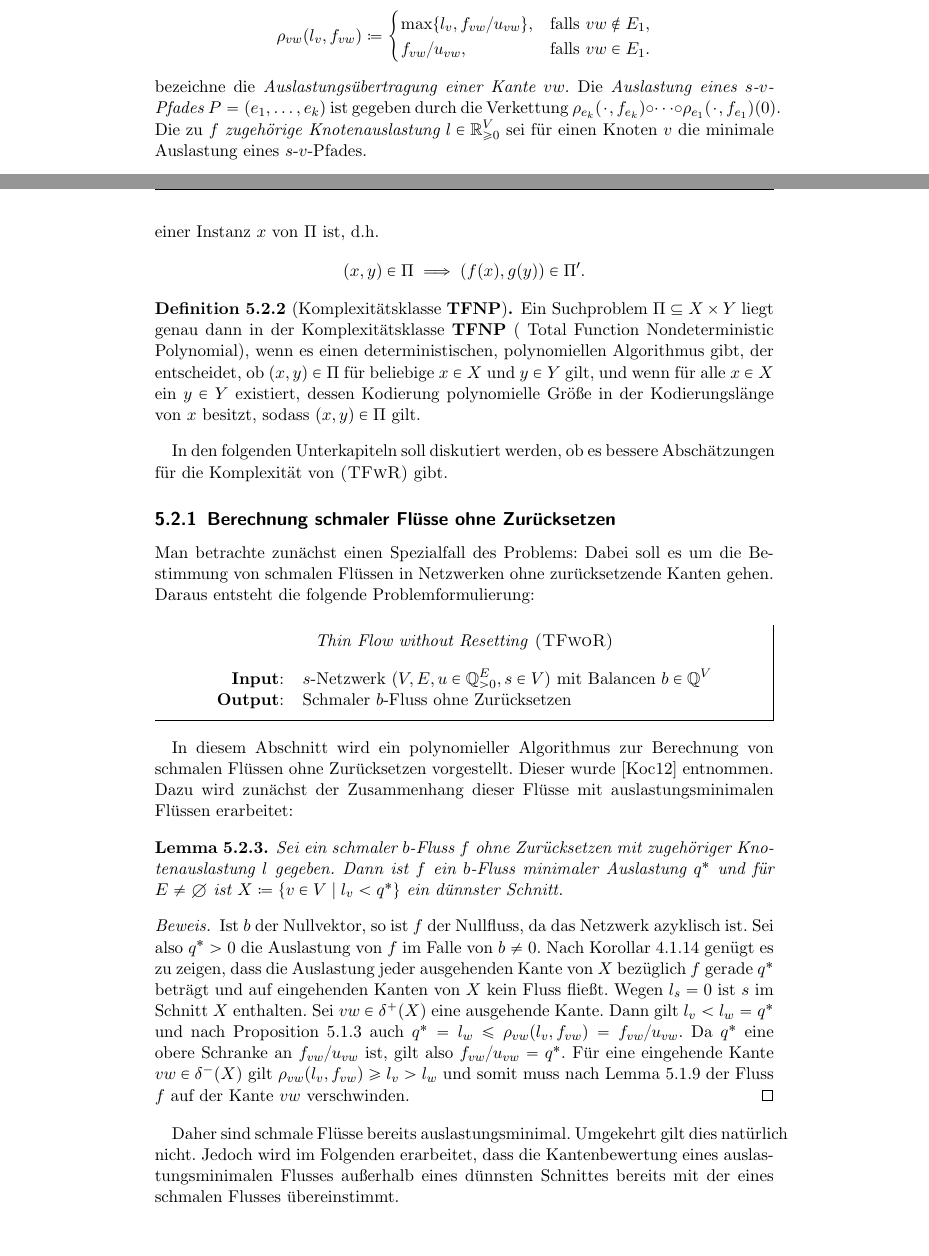
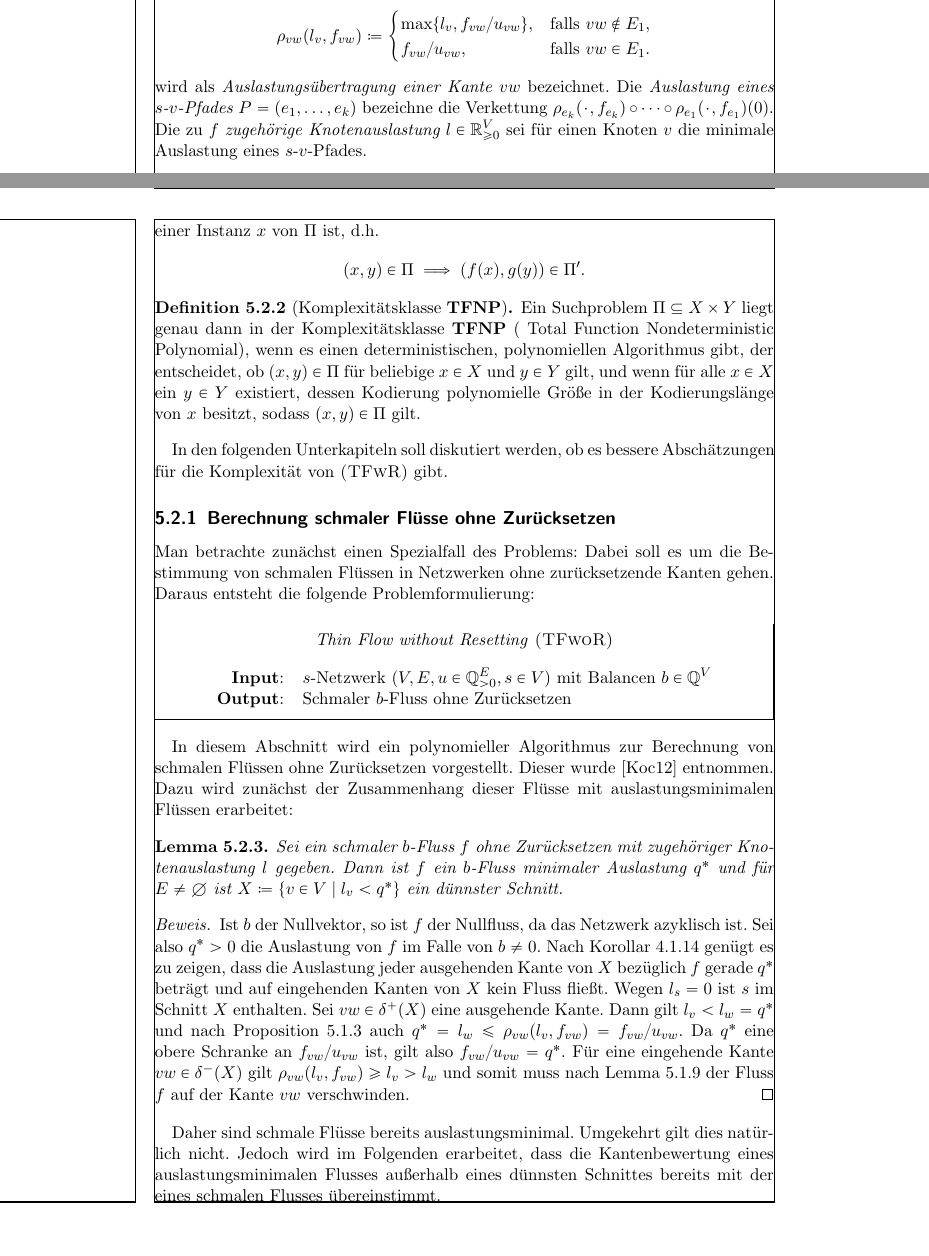
Before and after one commit to michael-markl/dynamic-equilibrium-flows, a LaTeX document (bachelorarbeit.tex, which reads bachelorarbeit/thin-flows.tex): two parts of pages 38 and 46 of 66, joined at a grey line, cut so that both start at the same text, the shorter picture padded with empty space. Compiled offline with pdfLaTeX; an older LaTeX class or package is replaced by its successor.

Commit message:
Fix glitches

```diff
--- a/bachelorarbeit.tex
+++ b/bachelorarbeit.tex
@@ -39,7 +39,7 @@
 \usepackage[chapter]{algorithm}
 \usepackage{setspace}
 \usepackage[export]{adjustbox}
-%\usepackage{showframe}
+\usepackage{showframe}
 \usepackage{todonotes}
 
 \usepackage{algpseudocode}
@@ -48,8 +48,8 @@
 \usepackage[pagebackref,pdftex, plainpages=false]{hyperref} % Rückreferenz im Literaturverzeichnis, Treiber für ps zu pdf ; für direkt nach pdf: pdftex
 \usepackage{enumitem}
 
-\title{Berechnung von Nash-Gleichgewichten in~Dynamischen Flüssen}
-\date{\todo{Get it done!}}
+\title{Berechnung von Nash-Gleichgewichten in~dynamischen Flüssen}
+\date{08.01.2020}
 \author{Michael Markl}
 
 \input{header/header}			% Befehle und Pakete für Titelseite
--- a/bachelorarbeit/thin-flows.tex
+++ b/bachelorarbeit/thin-flows.tex
@@ -26,8 +26,8 @@ Insbesondere existiert in einem $s$-Netzwerk immer ein $b$-Fluss.
 		f_{vw} / u_{vw}, & \text{falls $vw\in E_1$.}
 	\end{cases}
 	\]
-	bezeichne die \emph{Auslastungsübertragung einer Kante $vw$}.
-	Die \emph{Auslastung eines $s$-$v$-Pfades $P=(e_1,\dots,e_k)$} ist gegeben durch die Verkettung $\rho_{e_k}(\PlH, f_{e_k})\circ \dots \circ \rho_{e_1}(\PlH, f_{e_1})(0)$.
+	wird als \emph{Auslastungsübertragung einer Kante $vw$} bezeichnet.
+	Die \emph{Auslastung eines $s$-$v$-Pfades $P=(e_1,\dots,e_k)$} bezeichne die Verkettung $\rho_{e_k}(\PlH, f_{e_k})\circ \dots \circ \rho_{e_1}(\PlH, f_{e_1})(0)$.
 	Die zu $f$ \emph{zugehörige Knotenauslastung $l\in\R_{\geq 0}^V$} sei für einen Knoten $v$ die minimale Auslastung eines $s$-$v$-Pfades.
 \end{definition}
 
@@ -507,7 +507,7 @@ Dazu wird zunächst der Zusammenhang dieser Flüsse mit auslastungsminimalen Fl
 \end{proof}
 
 Daher sind schmale Flüsse bereits auslastungsminimal.
-Umgekehrt gilt dies natürlich nicht.
+Umgekehrt gilt dies natür\-lich nicht.
 Jedoch wird im Folgenden erarbeitet, dass die Kantenbewertung eines auslastungsminimalen Flusses außerhalb eines dünnsten Schnittes bereits mit der eines schmalen Flusses übereinstimmt.
 
 \begin{definition}
```
Also changed, not shown: bachelorarbeit/dynamic-flows/travel-times.tex (+1 -1 lines), bachelorarbeit/nash-flow-extension.tex (+1 -1 lines), bachelorarbeit/thin-flows.tex (2 more changed lines).
